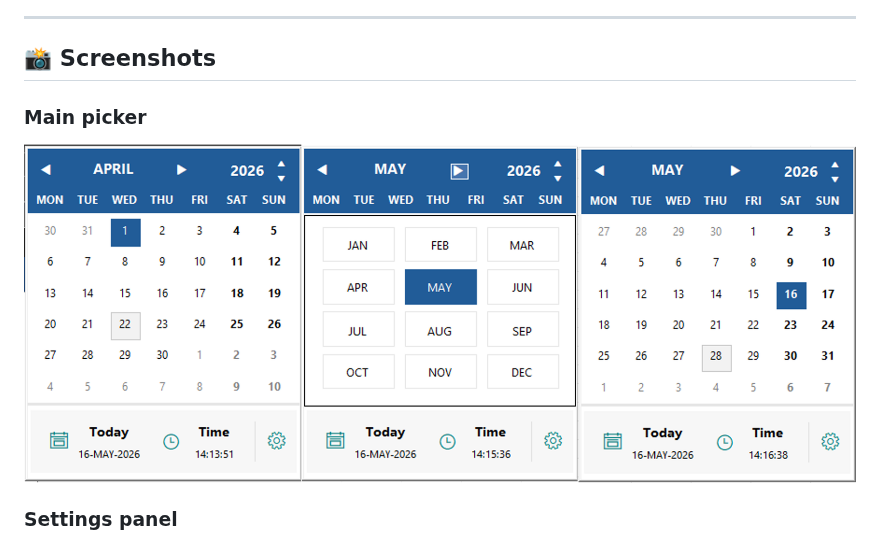
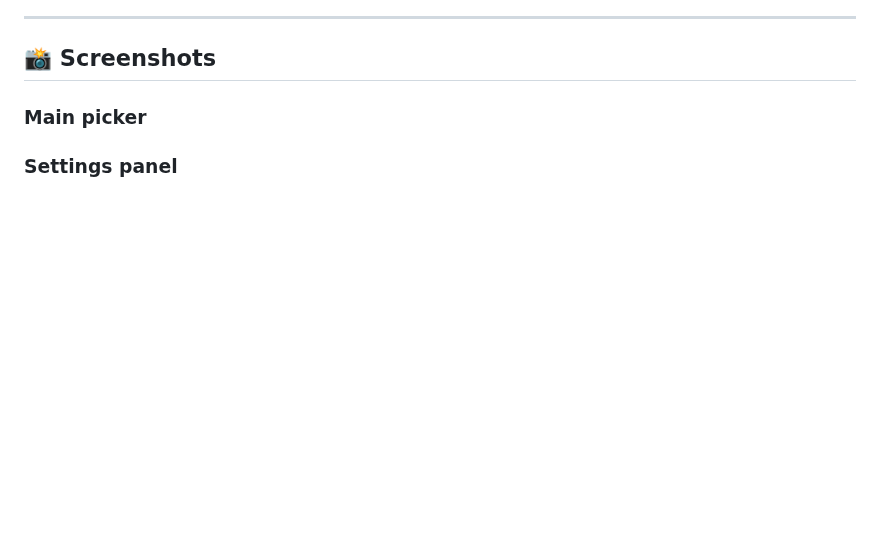
Before and after one commit to danielep71/VBA-DATETIMEPICKER, a Markdown page: README.md, the part around the change. Rendered like a GitHub page; blank space fills up the shorter version.

```diff
--- a/README.md
+++ b/README.md
@@ -200,7 +200,7 @@ The implementation is designed for controlled Excel environments.
 
 ### Main picker
 
-<img src="assets/datepicker-main.png" alt="Date / Time Picker main UI" />
+
 
 ### Settings panel
 
```
